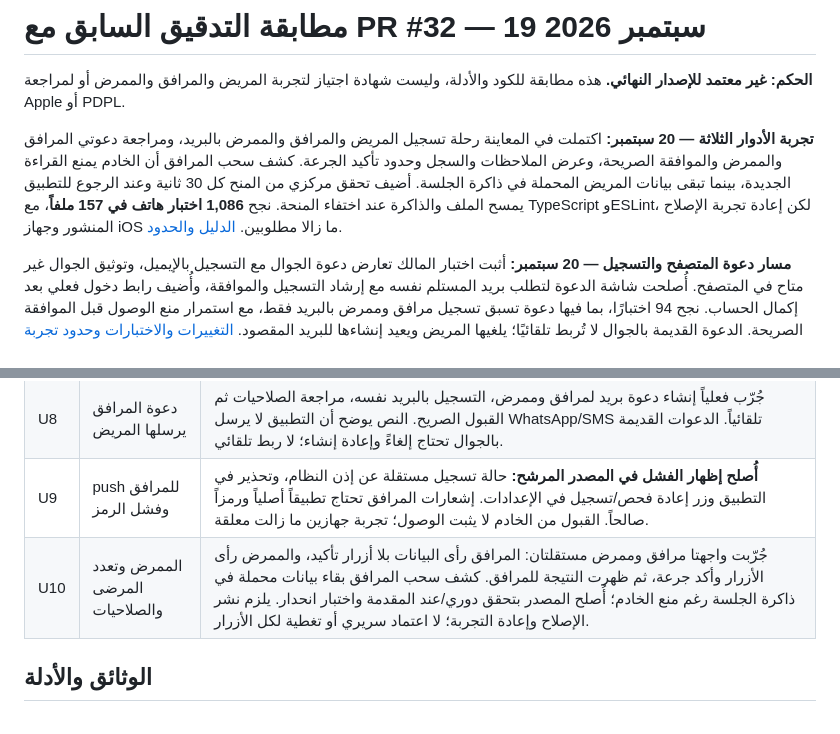
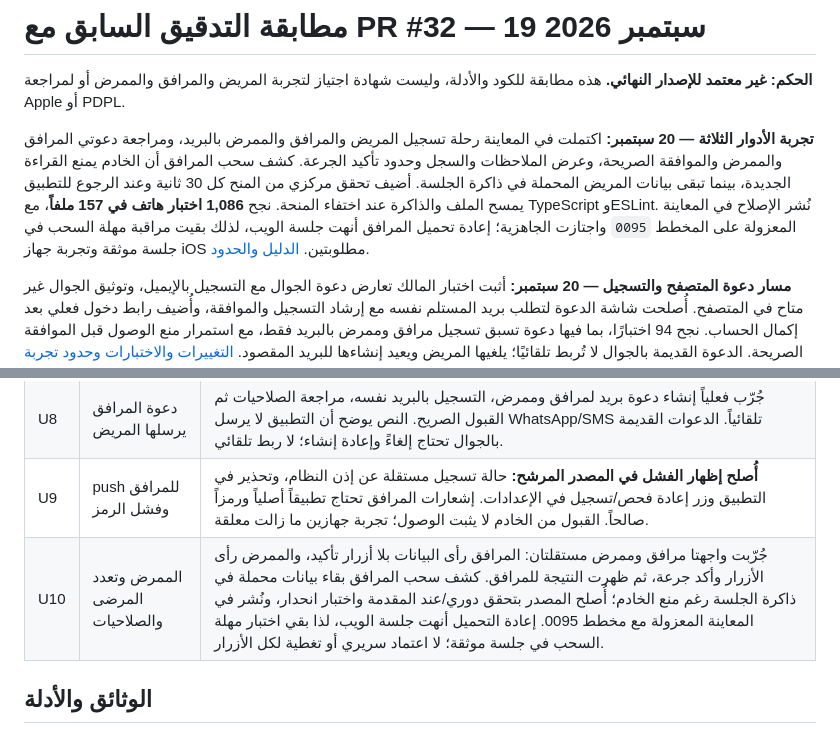
Before and after one commit to NAIFMUSFER/dawaee, a Markdown page: docs/audit/2026-09-19-legacy-audit-reconciliation.md, 2 parts joined by grey strips. Rendered like a GitHub page.

```diff
--- a/docs/audit/2026-09-19-legacy-audit-reconciliation.md
+++ b/docs/audit/2026-09-19-legacy-audit-reconciliation.md
@@ -8,8 +8,10 @@
 وعرض الملاحظات والسجل وحدود تأكيد الجرعة. كشف سحب المرافق أن الخادم يمنع
 القراءة الجديدة، بينما تبقى بيانات المريض المحملة في ذاكرة الجلسة. أضيف تحقق
 مركزي من المنح كل 30 ثانية وعند الرجوع للتطبيق يمسح الملف والذاكرة عند اختفاء
-المنحة. نجح **1,086 اختبار هاتف في 157 ملفاً**، مع TypeScript وESLint، لكن
-إعادة تجربة الإصلاح المنشور وجهاز iOS ما زالا مطلوبين.
+المنحة. نجح **1,086 اختبار هاتف في 157 ملفاً**، مع TypeScript وESLint. نُشر
+الإصلاح في المعاينة المعزولة على المخطط `0095` واجتازت الجاهزية؛ إعادة تحميل
+المرافق أنهت جلسة الويب، لذلك بقيت مراقبة مهلة السحب في جلسة موثقة وتجربة جهاز
+iOS مطلوبتين.
 [الدليل والحدود](2026-09-20-rendered-three-role-revocation.md).
 
 **مسار دعوة المتصفح والتسجيل — 20 سبتمبر:** أثبت اختبار المالك تعارض دعوة
@@ -104,7 +106,7 @@
 | U7 | صورة الدواء والملاحظات | ظهرت ملاحظة الدواء وملاحظة الجرعة والسجل فعلياً للمريض والمرافق والممرض في المعاينة. تعذر التحكم بمنتقي الملفات الأصلي، لذلك رفع الصورة وعرضها في بطاقة التأكيد ما زالا بلا دليل واجهة؛ نجاح API/CORS السابق لا يعوضه. |
 | U8 | دعوة المرافق يرسلها المريض | جُرّب فعلياً إنشاء دعوة بريد لمرافق وممرض، التسجيل بالبريد نفسه، مراجعة الصلاحيات ثم القبول الصريح. النص يوضح أن التطبيق لا يرسل WhatsApp/SMS تلقائياً. الدعوات القديمة بالجوال تحتاج إلغاءً وإعادة إنشاء؛ لا ربط تلقائي. |
 | U9 | push للمرافق وفشل الرمز | **أُصلح إظهار الفشل في المصدر المرشح:** حالة تسجيل مستقلة عن إذن النظام، وتحذير في التطبيق وزر إعادة فحص/تسجيل في الإعدادات. إشعارات المرافق تحتاج تطبيقاً أصلياً ورمزاً صالحاً. القبول من الخادم لا يثبت الوصول؛ تجربة جهازين ما زالت معلقة. |
-| U10 | الممرض وتعدد المرضى والصلاحيات | جُرّبت واجهتا مرافق وممرض مستقلتان: المرافق رأى البيانات بلا أزرار تأكيد، والممرض رأى الأزرار وأكد جرعة، ثم ظهرت النتيجة للمرافق. كشف سحب المرافق بقاء بيانات محملة في ذاكرة الجلسة رغم منع الخادم؛ أُصلح المصدر بتحقق دوري/عند المقدمة واختبار انحدار. يلزم نشر الإصلاح وإعادة التجربة؛ لا اعتماد سريري أو تغطية لكل الأزرار. |
+| U10 | الممرض وتعدد المرضى والصلاحيات | جُرّبت واجهتا مرافق وممرض مستقلتان: المرافق رأى البيانات بلا أزرار تأكيد، والممرض رأى الأزرار وأكد جرعة، ثم ظهرت النتيجة للمرافق. كشف سحب المرافق بقاء بيانات محملة في ذاكرة الجلسة رغم منع الخادم؛ أُصلح المصدر بتحقق دوري/عند المقدمة واختبار انحدار، ونُشر في المعاينة المعزولة مع مخطط 0095. إعادة التحميل أنهت جلسة الويب، لذا بقي اختبار مهلة السحب في جلسة موثقة؛ لا اعتماد سريري أو تغطية لكل الأزرار. |
 
 ## الوثائق والأدلة
 
```
Also changed, not shown: docs/audit/2026-09-20-rendered-three-role-revocation.md (+16 -8 lines).
